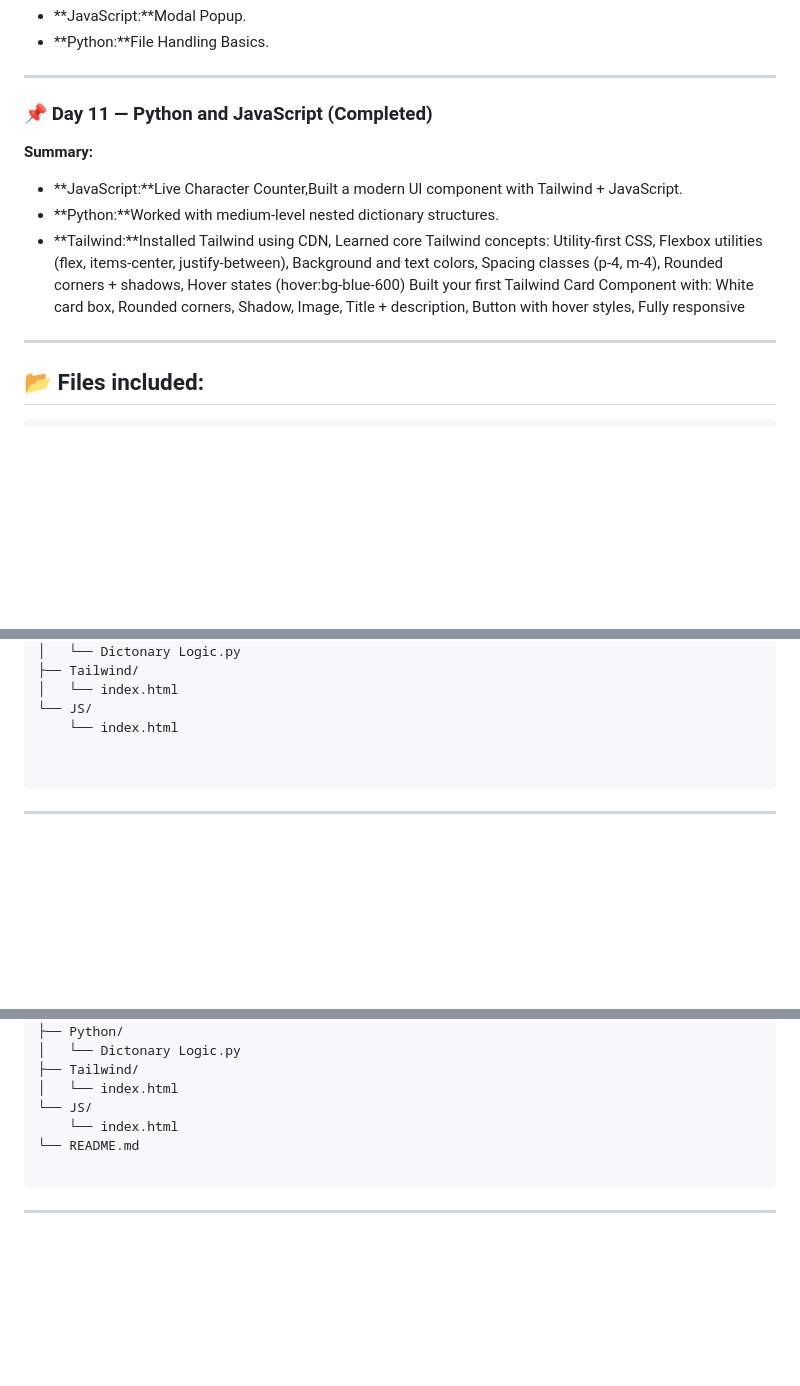
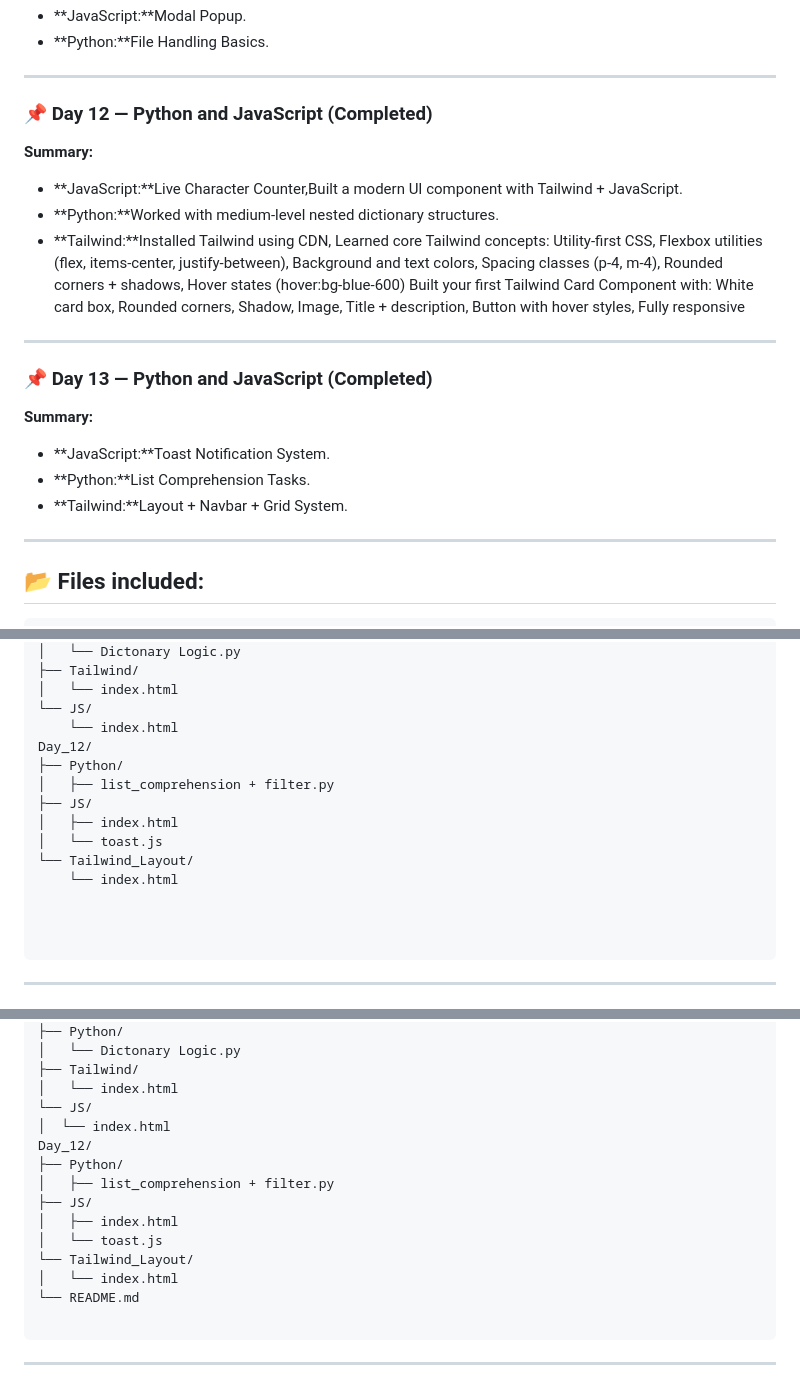
Before and after one commit to Parveshgangathia/FSD, a Markdown page: README.md, 3 parts joined by grey strips. GitHub-like rendering; blank space fills up the shorter version.

Commit message:
Update Day_13 README.md

````diff
--- a/README.md
+++ b/README.md
@@ -125,13 +125,20 @@ I use a day-by-day folder structure to practice and build small projects that be
 
 ---
 
-### 📌 Day 11 — Python and JavaScript (Completed)
+### 📌 Day 12 — Python and JavaScript (Completed)
 **Summary:**
 - **JavaScript:**Live Character Counter,Built a modern UI component with Tailwind + JavaScript.
 - **Python:**Worked with medium-level nested dictionary structures.
 - **Tailwind:**Installed Tailwind using CDN, Learned core Tailwind concepts: Utility-first CSS, Flexbox utilities (flex, items-center, justify-between), Background and text colors, Spacing classes (p-4, m-4), Rounded corners + shadows, Hover states (hover:bg-blue-600)
  Built your first Tailwind Card Component with: White card box, Rounded corners, Shadow, Image, Title + description, Button with hover styles, Fully responsive
 
+---
+
+### 📌 Day 13 — Python and JavaScript (Completed)
+**Summary:**
+- **JavaScript:**Toast Notification System.
+- **Python:**List Comprehension Tasks.
+- **Tailwind:**Layout + Navbar + Grid System.
 ---
 
 ## 📂 Files included:
@@ -257,6 +264,15 @@ Day_12/
 │   └── index.html
 └── JS/
     └── index.html
+Day_12/
+├── Python/
+│   ├── list_comprehension + filter.py
+├── JS/
+│   ├── index.html
+│   └── toast.js
+└── Tailwind_Layout/
+    └── index.html
+
 
 
 ```
@@ -399,7 +415,15 @@ Day_12/
 ├── Tailwind/
 │   └── index.html
 └── JS/
-    └── index.html
+│  └── index.html
+Day_12/
+├── Python/
+│   ├── list_comprehension + filter.py
+├── JS/
+│   ├── index.html
+│   └── toast.js
+└── Tailwind_Layout/
+│   └── index.html
 └── README.md
 
 ```
````
